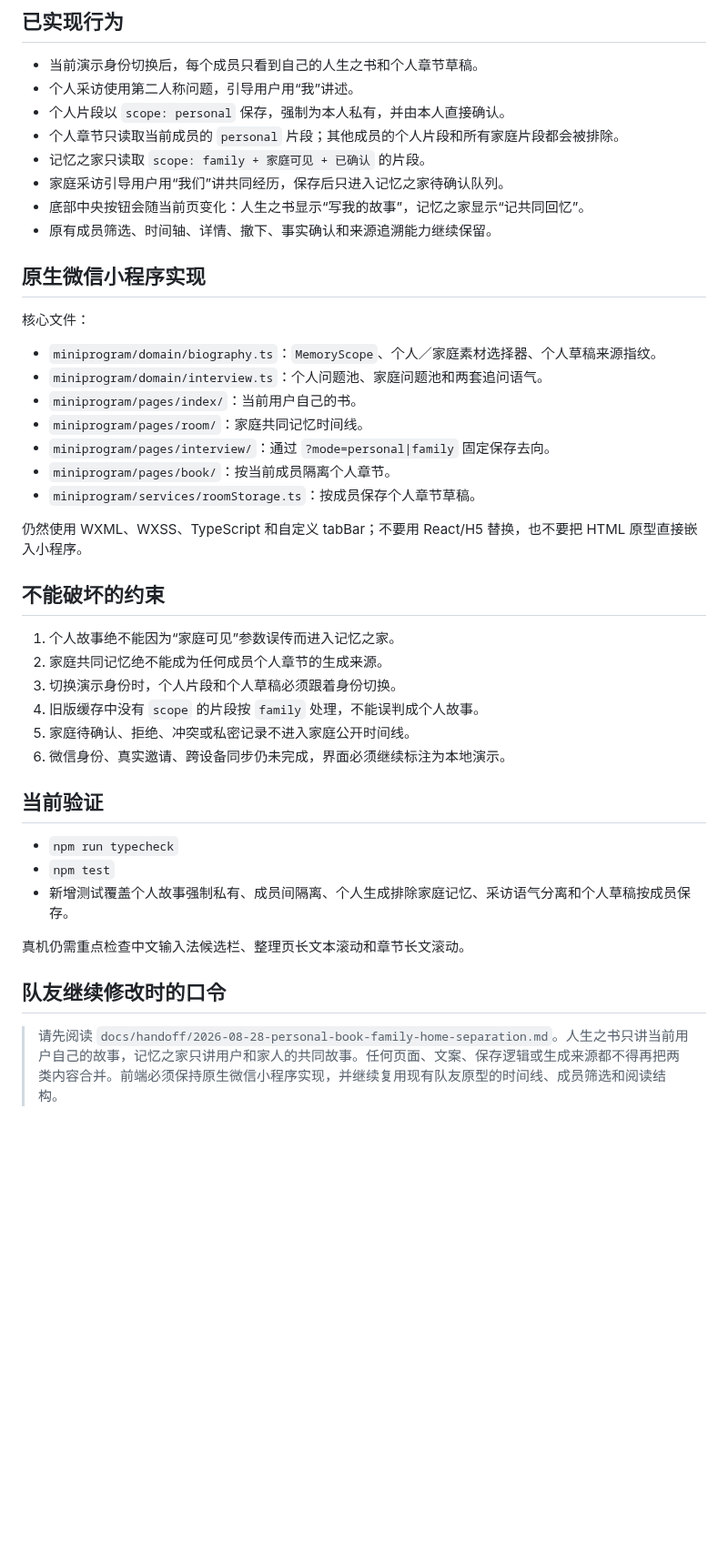
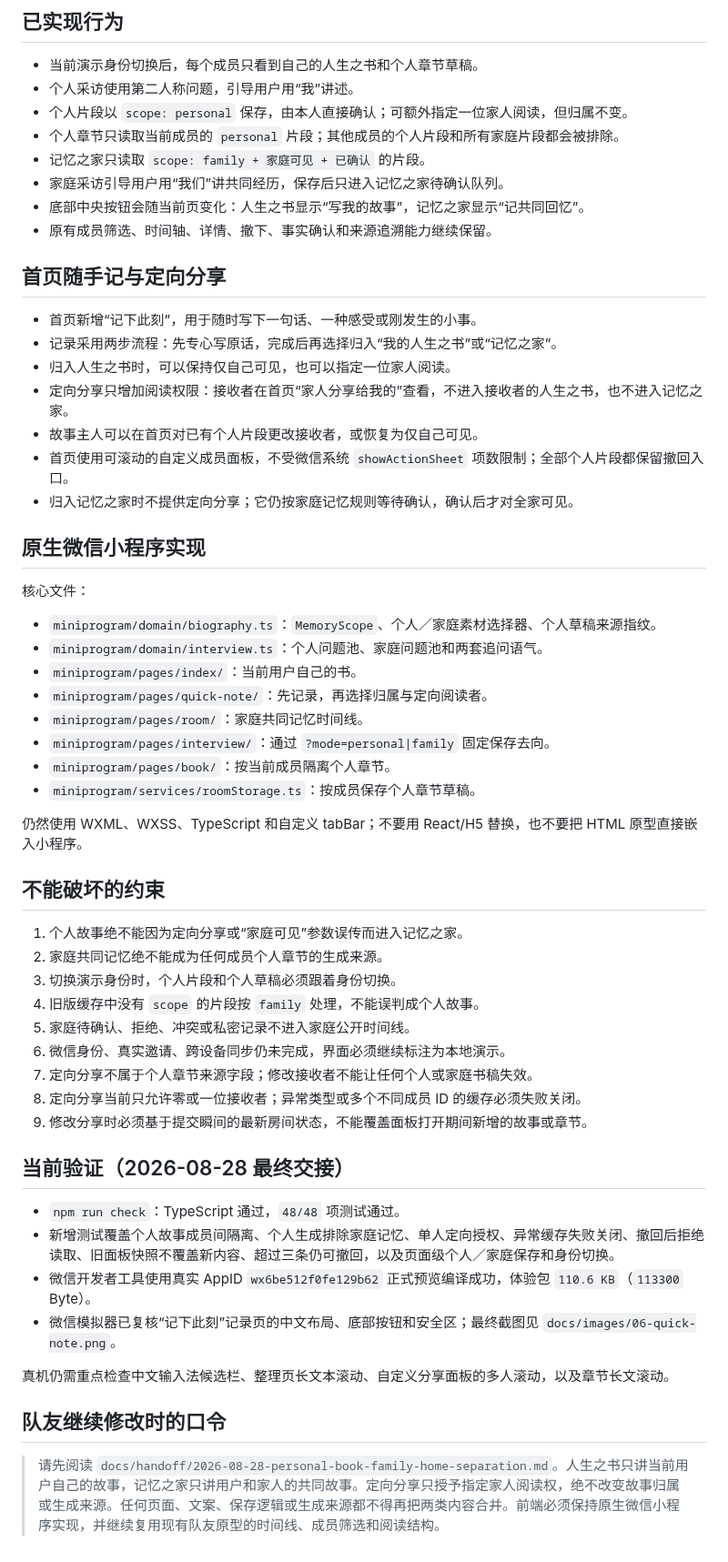
Before and after one commit to mountionzeng/shiguang-jiayi-hackathon, a Markdown page: docs/handoff/2026-08-28-personal-book-family-home-separation.md, the part around the change. Shown at 91% size. Rendered like a GitHub page; blank space fills up the shorter version.

```diff
--- a/docs/handoff/2026-08-28-personal-book-family-home-separation.md
+++ b/docs/handoff/2026-08-28-personal-book-family-home-separation.md
@@ -17,12 +17,22 @@
 
 - 当前演示身份切换后，每个成员只看到自己的人生之书和个人章节草稿。
 - 个人采访使用第二人称问题，引导用户用“我”讲述。
-- 个人片段以 `scope: personal` 保存，强制为本人私有，并由本人直接确认。
+- 个人片段以 `scope: personal` 保存，由本人直接确认；可额外指定一位家人阅读，但归属不变。
 - 个人章节只读取当前成员的 `personal` 片段；其他成员的个人片段和所有家庭片段都会被排除。
 - 记忆之家只读取 `scope: family + 家庭可见 + 已确认` 的片段。
 - 家庭采访引导用户用“我们”讲共同经历，保存后只进入记忆之家待确认队列。
 - 底部中央按钮会随当前页变化：人生之书显示“写我的故事”，记忆之家显示“记共同回忆”。
 - 原有成员筛选、时间轴、详情、撤下、事实确认和来源追溯能力继续保留。
+
+## 首页随手记与定向分享
+
+- 首页新增“记下此刻”，用于随时写下一句话、一种感受或刚发生的小事。
+- 记录采用两步流程：先专心写原话，完成后再选择归入“我的人生之书”或“记忆之家”。
+- 归入人生之书时，可以保持仅自己可见，也可以指定一位家人阅读。
+- 定向分享只增加阅读权限：接收者在首页“家人分享给我的”查看，不进入接收者的人生之书，也不进入记忆之家。
+- 故事主人可以在首页对已有个人片段更改接收者，或恢复为仅自己可见。
+- 首页使用可滚动的自定义成员面板，不受微信系统 `showActionSheet` 项数限制；全部个人片段都保留撤回入口。
+- 归入记忆之家时不提供定向分享；它仍按家庭记忆规则等待确认，确认后才对全家可见。
 
 ## 原生微信小程序实现
 
@@ -31,6 +41,7 @@
 - `miniprogram/domain/biography.ts`：`MemoryScope`、个人／家庭素材选择器、个人草稿来源指纹。
 - `miniprogram/domain/interview.ts`：个人问题池、家庭问题池和两套追问语气。
 - `miniprogram/pages/index/`：当前用户自己的书。
+- `miniprogram/pages/quick-note/`：先记录，再选择归属与定向阅读者。
 - `miniprogram/pages/room/`：家庭共同记忆时间线。
 - `miniprogram/pages/interview/`：通过 `?mode=personal|family` 固定保存去向。
 - `miniprogram/pages/book/`：按当前成员隔离个人章节。
@@ -40,21 +51,25 @@
 
 ## 不能破坏的约束
 
-1. 个人故事绝不能因为“家庭可见”参数误传而进入记忆之家。
+1. 个人故事绝不能因为定向分享或“家庭可见”参数误传而进入记忆之家。
 2. 家庭共同记忆绝不能成为任何成员个人章节的生成来源。
 3. 切换演示身份时，个人片段和个人草稿必须跟着身份切换。
 4. 旧版缓存中没有 `scope` 的片段按 `family` 处理，不能误判成个人故事。
 5. 家庭待确认、拒绝、冲突或私密记录不进入家庭公开时间线。
 6. 微信身份、真实邀请、跨设备同步仍未完成，界面必须继续标注为本地演示。
+7. 定向分享不属于个人章节来源字段；修改接收者不能让任何个人或家庭书稿失效。
+8. 定向分享当前只允许零或一位接收者；异常类型或多个不同成员 ID 的缓存必须失败关闭。
+9. 修改分享时必须基于提交瞬间的最新房间状态，不能覆盖面板打开期间新增的故事或章节。
 
-## 当前验证
+## 当前验证（2026-08-28 最终交接）
 
-- `npm run typecheck`
-- `npm test`
-- 新增测试覆盖个人故事强制私有、成员间隔离、个人生成排除家庭记忆、采访语气分离和个人草稿按成员保存。
+- `npm run check`：TypeScript 通过，`48/48` 项测试通过。
+- 新增测试覆盖个人故事成员间隔离、个人生成排除家庭记忆、单人定向授权、异常缓存失败关闭、撤回后拒绝读取、旧面板快照不覆盖新内容、超过三条仍可撤回，以及页面级个人／家庭保存和身份切换。
+- 微信开发者工具使用真实 AppID `wx6be512f0fe129b62` 正式预览编译成功，体验包 `110.6 KB`（`113300` Byte）。
+- 微信模拟器已复核“记下此刻”记录页的中文布局、底部按钮和安全区；最终截图见 `docs/images/06-quick-note.png`。
 
-真机仍需重点检查中文输入法候选栏、整理页长文本滚动和章节长文滚动。
+真机仍需重点检查中文输入法候选栏、整理页长文本滚动、自定义分享面板的多人滚动，以及章节长文滚动。
 
 ## 队友继续修改时的口令
 
-> 请先阅读 `docs/handoff/2026-08-28-personal-book-family-home-separation.md`。人生之书只讲当前用户自己的故事，记忆之家只讲用户和家人的共同故事。任何页面、文案、保存逻辑或生成来源都不得再把两类内容合并。前端必须保持原生微信小程序实现，并继续复用现有队友原型的时间线、成员筛选和阅读结构。
+> 请先阅读 `docs/handoff/2026-08-28-personal-book-family-home-separation.md`。人生之书只讲当前用户自己的故事，记忆之家只讲用户和家人的共同故事。定向分享只授予指定家人阅读权，绝不改变故事归属或生成来源。任何页面、文案、保存逻辑或生成来源都不得再把两类内容合并。前端必须保持原生微信小程序实现，并继续复用现有队友原型的时间线、成员筛选和阅读结构。
```
Also changed, not shown: README.md (+15 -10 lines), docs/images/06-quick-note.png (added), 13 other files.
